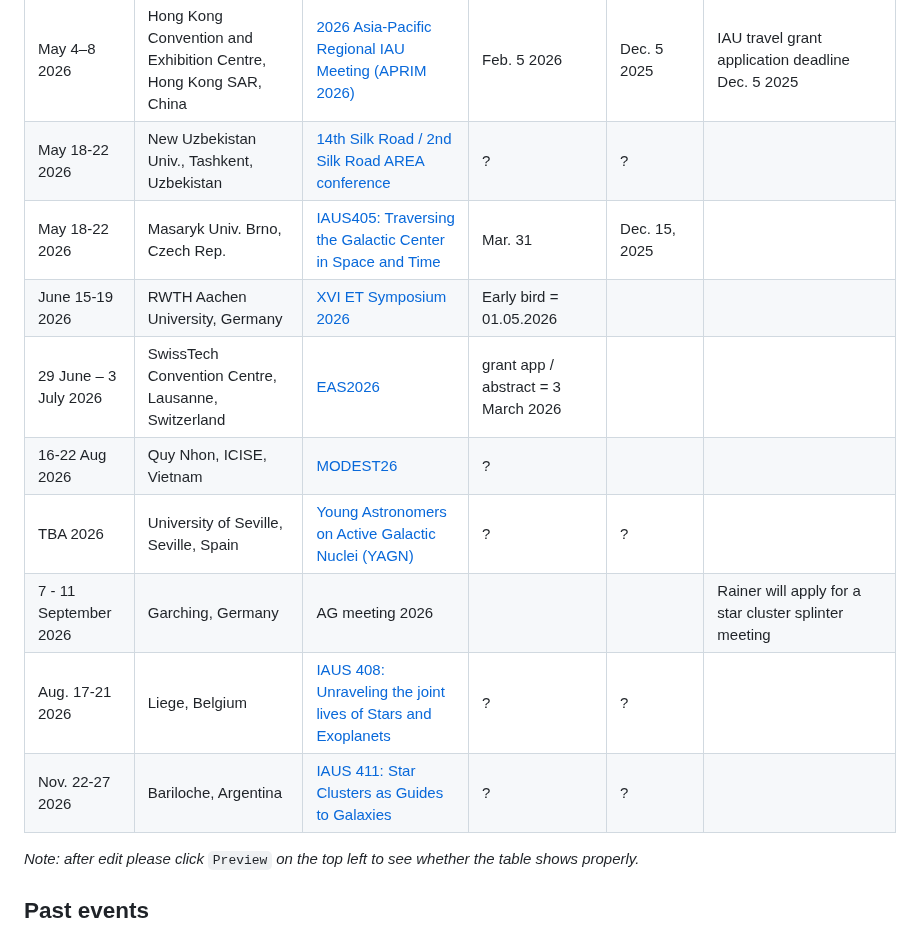
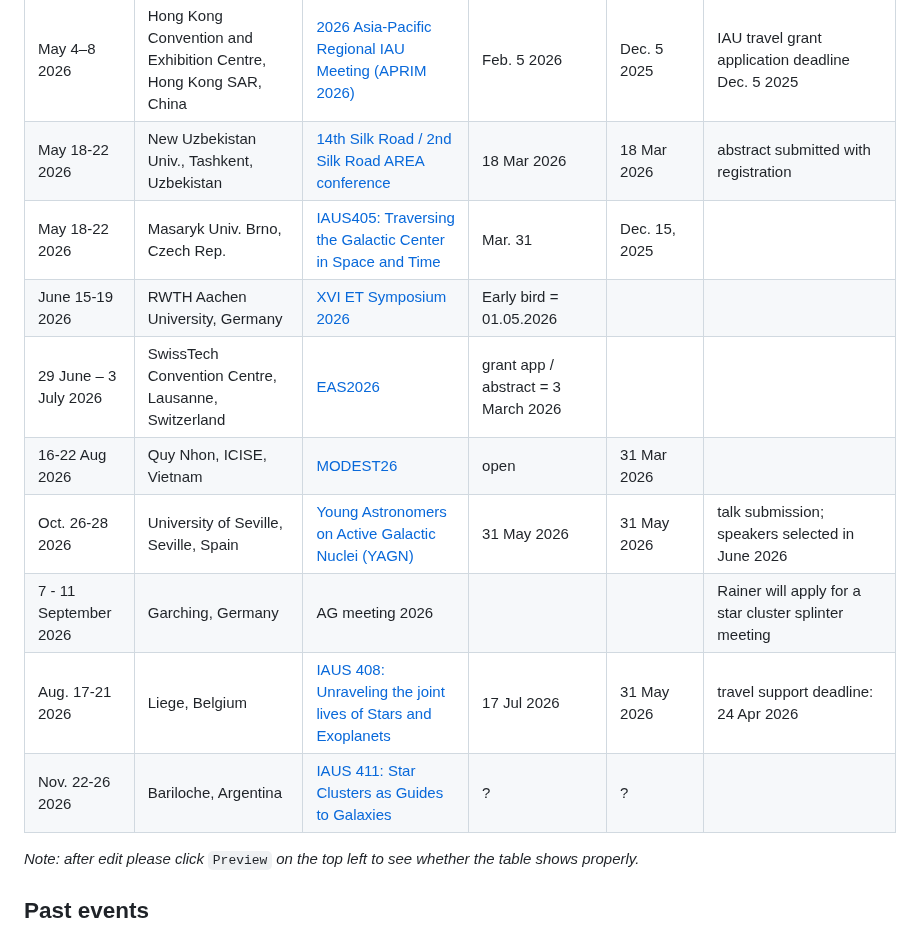
Before and after one commit to nbody6ppgpu/conference-calendar, a Markdown page: conference_calendar.md, the part around the change. GitHub-like rendering.

Commit message:
Fill in missing deadlines for 2026 upcoming events from conference websites
Co-authored-by: kaiwu-astro <18334656+kaiwu-astro@users.noreply.github.com>

```diff
--- a/conference_calendar.md
+++ b/conference_calendar.md
@@ -14,15 +14,15 @@
 |**2026**|||||**2026**|
 | Mar. 24-26 2026 | Geraldton, West Australia | [ACAMAR 11 - Australia-Chinese Astronomy Collaboration](https://acamar.org.au/event/acamar-11/) |  5 Dec 2025 | 30 Jan 2026 | includes all fields of astronomy |
 | May 4–8 2026     | Hong Kong Convention and Exhibition Centre, Hong Kong SAR, China  | [2026 Asia-Pacific Regional IAU Meeting (APRIM 2026)](https://aprim2026.org/)           | Feb. 5 2026 | Dec. 5 2025 | IAU travel grant application deadline Dec. 5 2025 |
-|May 18-22 2026 | New Uzbekistan Univ., Tashkent, Uzbekistan | [14th Silk Road / 2nd Silk Road AREA conference](https://astro-silkroad.eu/conferences/silkroad14) | ? | ? | |
+|May 18-22 2026 | New Uzbekistan Univ., Tashkent, Uzbekistan | [14th Silk Road / 2nd Silk Road AREA conference](https://astro-silkroad.eu/conferences/silkroad14) | 18 Mar 2026 | 18 Mar 2026 | abstract submitted with registration |
 |May 18-22 2026| Masaryk Univ. Brno, Czech Rep.| [IAUS405: Traversing the Galactic Center in Space and Time](https://gc2026.muni.cz/)| Mar. 31 | Dec. 15, 2025 | |
 |June 15-19 2026| RWTH Aachen University, Germany | [XVI ET Symposium 2026](https://indico.ego-gw.it/event/960/overview) | Early bird = 01.05.2026 |  | |
 |29 June – 3 July 2026| SwissTech Convention Centre, Lausanne, Switzerland| [EAS2026](https://eas.unige.ch/EAS2026/grants.jsp)| grant app / abstract = 3 March 2026 | | |
-|16-22 Aug 2026| Quy Nhon, ICISE, Vietnam| [MODEST26](https://astro-silkroad.eu/conferences/modest26)|? | | |
-|TBA 2026| University of Seville, Seville, Spain | [Young Astronomers on Active Galactic Nuclei (YAGN)](https://eventos.us.es/146210/detail/young-astronomers-on-active-galactic-nuclei-yagn.html) | ? | ? | |
+|16-22 Aug 2026| Quy Nhon, ICISE, Vietnam| [MODEST26](https://astro-silkroad.eu/conferences/modest26)| open | 31 Mar 2026 | |
+|Oct. 26-28 2026| University of Seville, Seville, Spain | [Young Astronomers on Active Galactic Nuclei (YAGN)](https://eventos.us.es/146210/detail/young-astronomers-on-active-galactic-nuclei-yagn.html) | 31 May 2026 | 31 May 2026 | talk submission; speakers selected in June 2026 |
 | 7 - 11 September 2026| Garching, Germany | AG meeting 2026 | | | Rainer will apply for a star cluster splinter meeting |
-|Aug. 17-21 2026| Liege, Belgium | [IAUS 408: Unraveling the joint lives of Stars and Exoplanets](https://pandore.astro.uliege.be/IAUS408/) | ? | ? | |
-|Nov. 22-27 2026 | Bariloche, Argentina | [IAUS 411: Star Clusters as Guides to Galaxies](https://iaus411.fcaglp.unlp.edu.ar/) | ? | ? | |
+|Aug. 17-21 2026| Liege, Belgium | [IAUS 408: Unraveling the joint lives of Stars and Exoplanets](https://pandore.astro.uliege.be/IAUS408/) | 17 Jul 2026 | 31 May 2026 | travel support deadline: 24 Apr 2026 |
+|Nov. 22-26 2026 | Bariloche, Argentina | [IAUS 411: Star Clusters as Guides to Galaxies](https://iaus411.fcaglp.unlp.edu.ar/) | ? | ? | |
 
 
 *Note: after edit please click* `Preview` *on the top left to see whether the table shows properly.*
```
